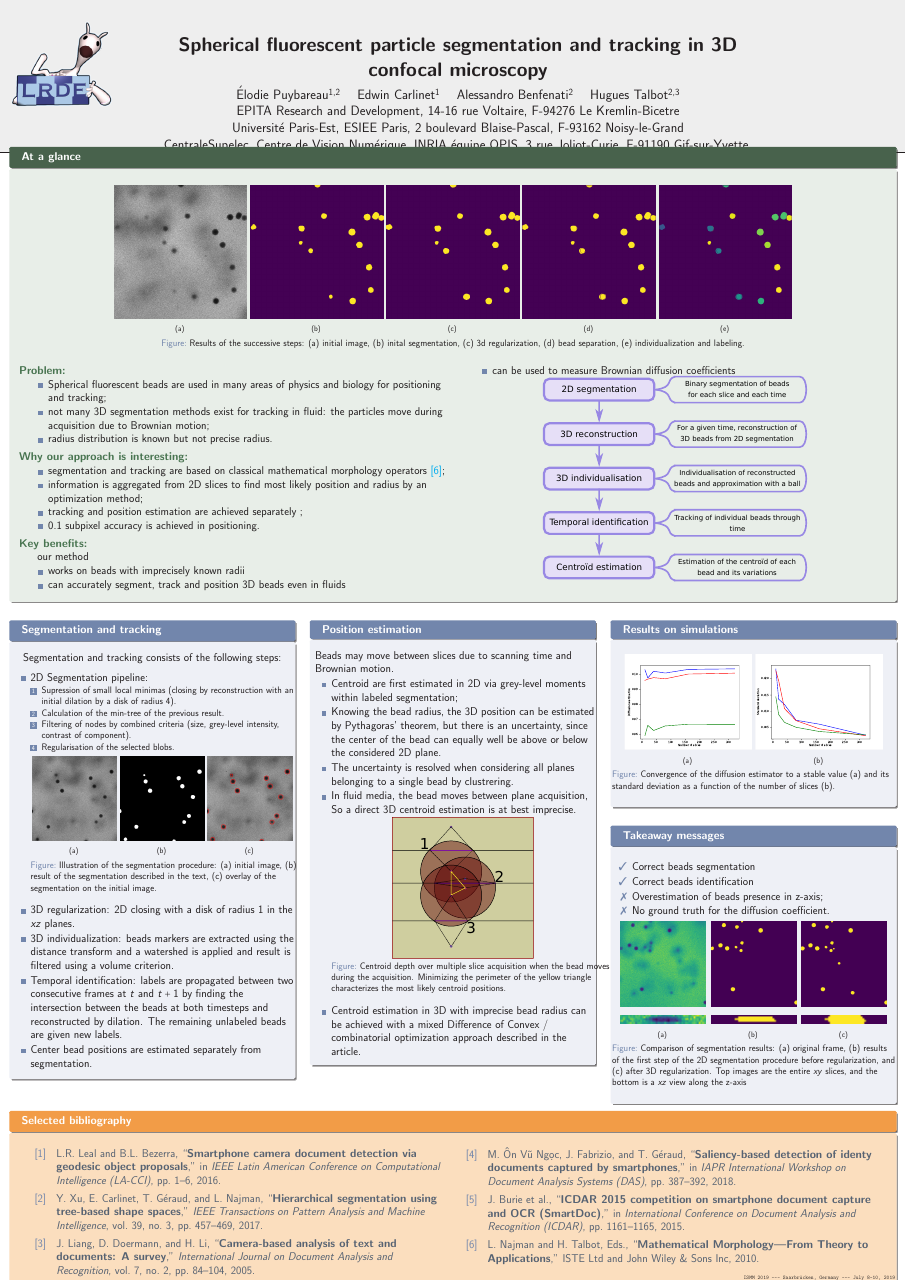
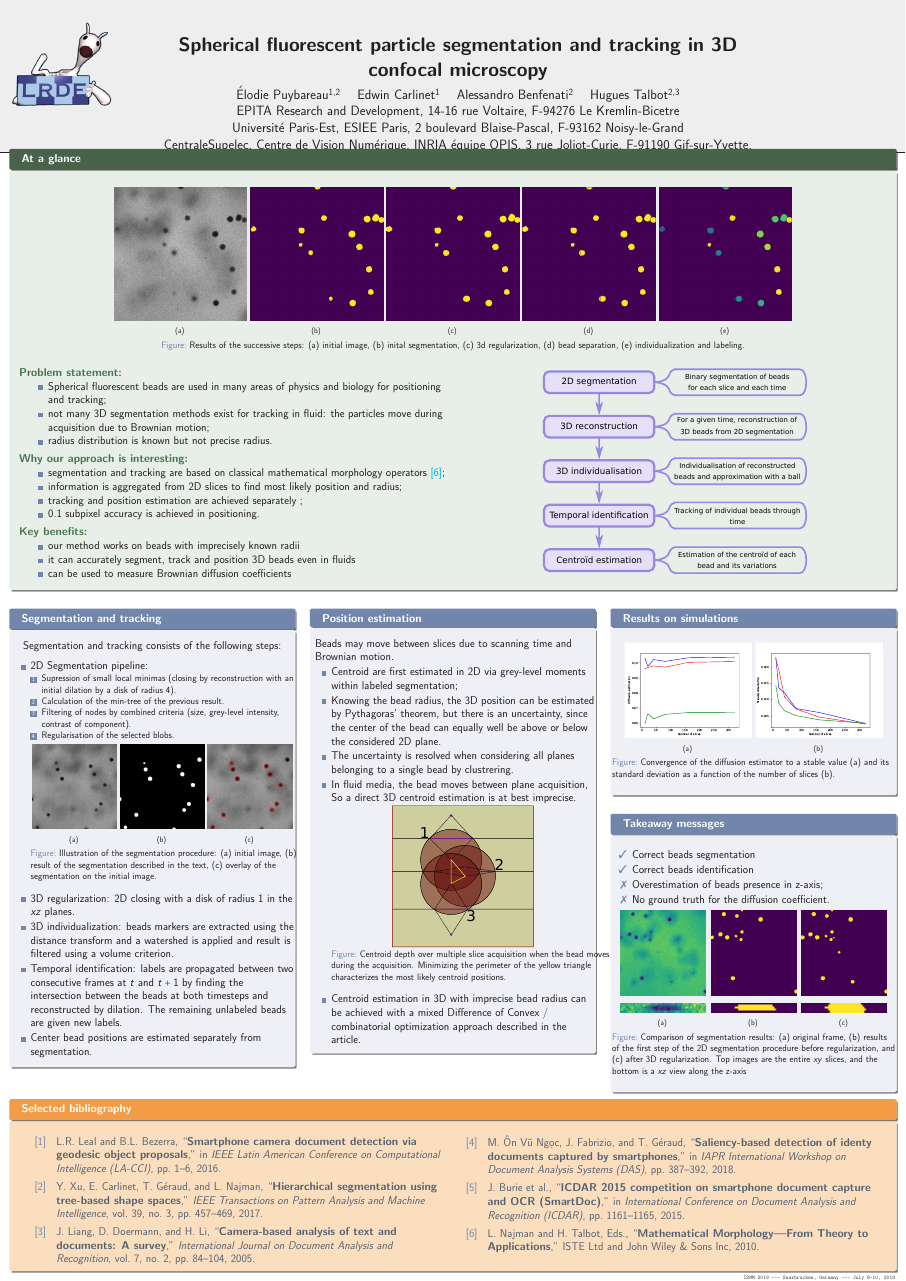
Before and after one commit to hugues-talbot/Spherical-fluorescent-particle-segmentation-and-tracking-in-3D-confocal-microscopy, a LaTeX poster (poster.tex): the whole page. Compiled offline with pdfLaTeX.

Commit message:
ok content

```diff
--- a/poster.tex
+++ b/poster.tex
@@ -136,7 +136,7 @@ Gif-sur-Yvette.\\
 \end{figure}
     \begin{multicols}{2}
     \begin{description}
-    \item[{\bf ~~Problem:}] ~ %
+    \item[{\bf ~~Problem statement:}] ~ %
       \begin{itemize}
       \item Spherical fluorescent beads are used in many areas of
         physics and biology for positioning and tracking;
@@ -150,16 +150,15 @@ Gif-sur-Yvette.\\
       \begin{itemize}
       \item segmentation and tracking are based on classical mathematical morphology operators~{\color{cyan}\cite{morpho}};
       \item information is aggregated from 2D slices to find most likely
-        position and radius by an optimization method;
+        position and radius;
       \item tracking and position estimation are achieved separately ;
       \item 0.1 subpixel accuracy is achieved in positioning.
       \end{itemize} \bigskip %
       %
-    \item[{\bf ~~Key benefits:} ] ~\newline %
-      our method
+    \item[{\bf ~~Key benefits:} ] ~ %
       \begin{itemize}
-      \item works on beads with imprecisely known radii
-      \item can accurately segment, track and position 3D beads even
+      \item our method works on beads with imprecisely known radii
+      \item it can accurately segment, track and position 3D beads even
         in fluids
       \item can be used to measure Brownian diffusion coefficients
       \end{itemize}
```
